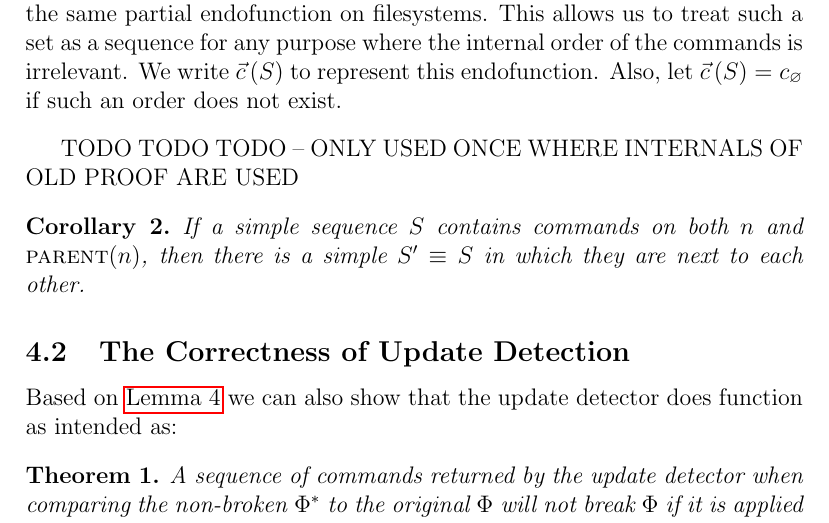
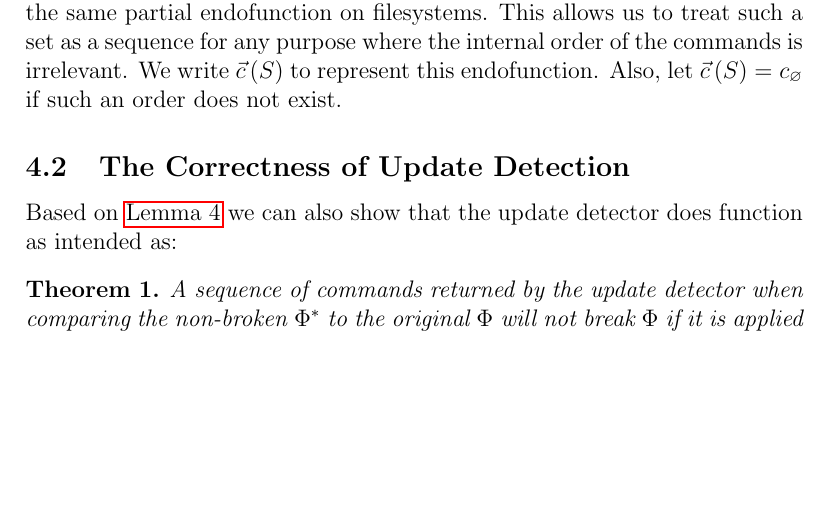
Before and after one commit to csirmaz/AlgebraicSyncPaper, a LaTeX paper (p2/paper.tex, which reads p2/ordering.tex): part of page 19 of 39, cut so that both start at the same text, the shorter picture padded with empty space. Compiled offline with pdfLaTeX.

Commit message:
Removed unused results

```diff
--- a/p2/ordering.tex
+++ b/p2/ordering.tex
@@ -319,16 +319,3 @@ where the internal order of the commands is irrelevant.
 We write $\ordp{S}$ to represent this endofunction.
 Also, let $\ordp{S}=\cbrk$ if such an order does not exist.
 \end{mydef}
-
-
-
-%% TODO Define set operations on sequences?
-% \noindent As a specific case, we can regard a simple sequence $S$
-% as a set, and use the above algorithm to generate all possible orderings
-% of the commands it contains.
-
-TODO TODO TODO -- ONLY USED ONCE WHERE INTERNALS OF OLD PROOF ARE USED
-\begin{mycor}\label{lemma:neighbor}
-If a simple sequence $S$ contains commands on both $n$ and $\parent(n)$, then
-there is a simple $S'\equiv S$ in which they are next to each other.
-\end{mycor}
```
Also changed, not shown: p2/axioms.tex (+2 -2 lines).
